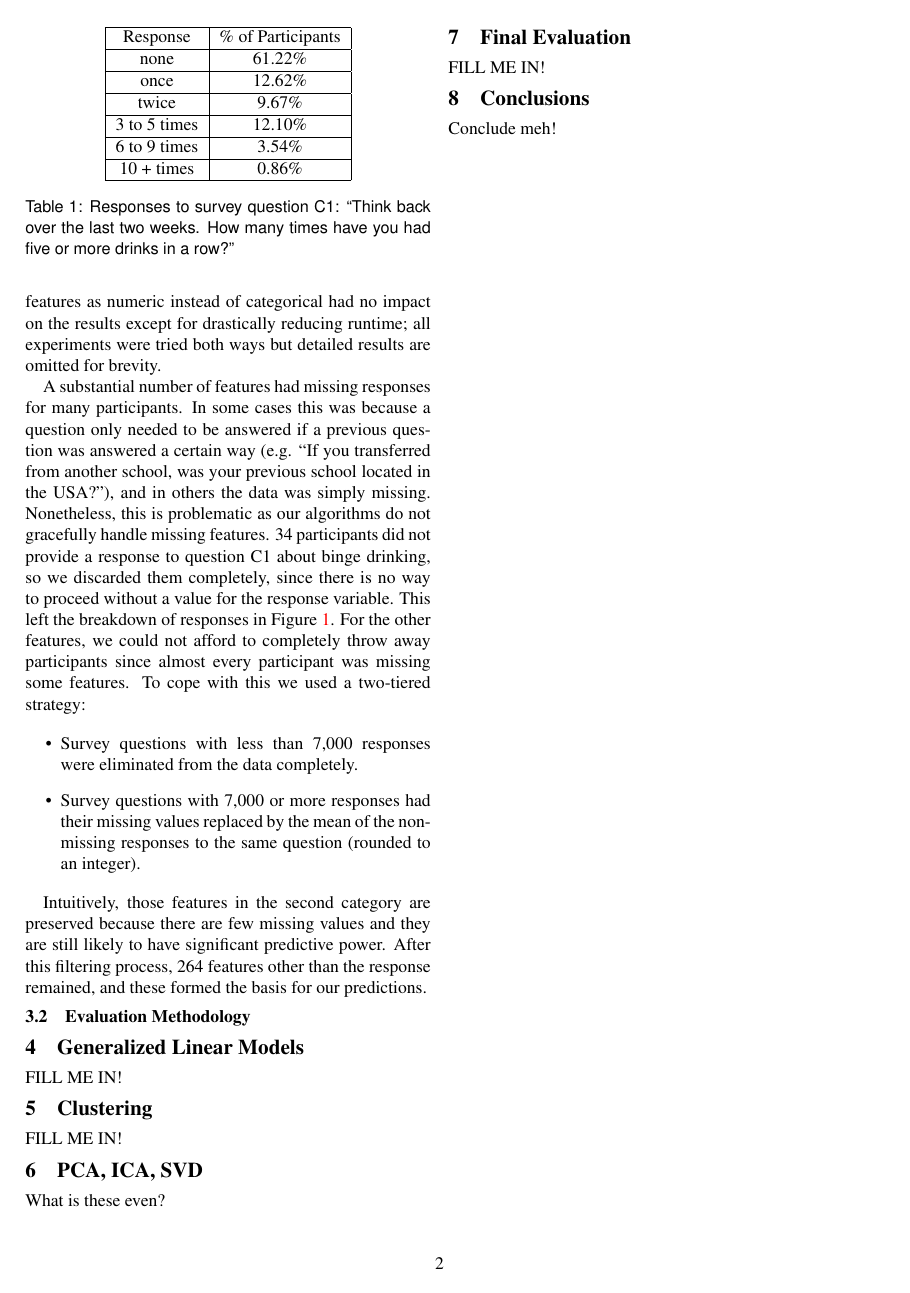
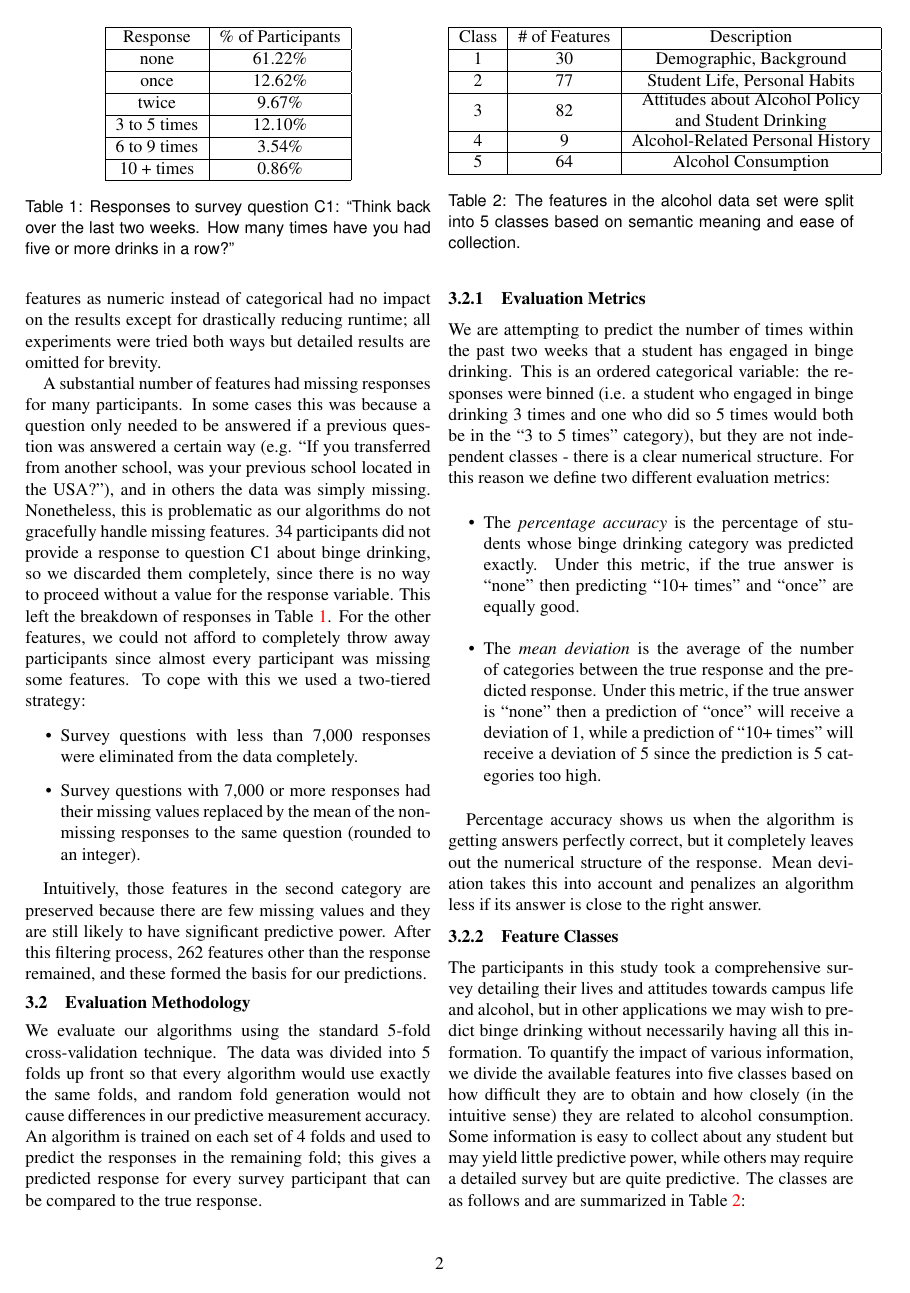
Before and after one commit to branclem/cos424, a LaTeX paper (paper/paper-cos424.tex, which reads paper/methods.tex): page 2 of 2 before the commit and page 2 of 3 after it. The pictures show the PDF file paper/paper-cos424.pdf that the author committed with the source.

Commit message:
Rest of methods.

```diff
--- a/paper/methods.tex
+++ b/paper/methods.tex
@@ -25,13 +25,47 @@ twice & 9.67\% \\ \hline
 \label{C1}
 \end{table}
 
-A substantial number of features had missing responses for many participants.  In some cases this was because a question only needed to be answered if a previous question was answered a certain way (e.g. ``If you transferred from another school, was your previous school located in the USA?''), and in others the data was simply missing.  Nonetheless, this is problematic as our algorithms do not gracefully handle missing features.  34 participants did not provide a response to question C1 about binge drinking, so we discarded them completely, since there is no way to proceed without a value for the response variable.  This left the breakdown of responses in Figure \ref{C1}.  For the other features, we could not afford to completely throw away participants since almost every participant was missing some features.  To cope with this we used a two-tiered strategy:
+A substantial number of features had missing responses for many participants.  In some cases this was because a question only needed to be answered if a previous question was answered a certain way (e.g. ``If you transferred from another school, was your previous school located in the USA?''), and in others the data was simply missing.  Nonetheless, this is problematic as our algorithms do not gracefully handle missing features.  34 participants did not provide a response to question C1 about binge drinking, so we discarded them completely, since there is no way to proceed without a value for the response variable.  This left the breakdown of responses in Table \ref{C1}.  For the other features, we could not afford to completely throw away participants since almost every participant was missing some features.  To cope with this we used a two-tiered strategy:
 
 \begin{itemize}
 \item Survey questions with less than 7,000 responses were eliminated from the data completely.
 \item Survey questions with 7,000 or more responses had their missing values replaced by the mean of the non-missing responses to the same question (rounded to an integer).
 \end{itemize}
 
-Intuitively, those features in the second category are preserved because there are few missing values and they are still likely to have significant predictive power.  After this filtering process, 264 features other than the response remained, and these formed the basis for our predictions.
+Intuitively, those features in the second category are preserved because there are few missing values and they are still likely to have significant predictive power.  After this filtering process, 262 features other than the response remained, and these formed the basis for our predictions.
 
 \subsection{Evaluation Methodology}
+
+We evaluate our algorithms using the standard 5-fold cross-validation technique.  The data was divided into 5 folds up front so that every algorithm would use exactly the same folds, and random fold generation would not cause differences in our predictive measurement accuracy.  An algorithm is trained on each set of 4 folds and used to predict the responses in the remaining fold; this gives a predicted response for every survey participant that can be compared to the true response.
+
+\subsubsection{Evaluation Metrics}
+
+We are attempting to predict the number of times within the past two weeks that a student has engaged in binge drinking.  This is an ordered categorical variable: the responses were binned (i.e. a student who engaged in binge drinking 3 times and one who did so 5 times would both be in the ``3 to 5 times'' category), but they are not independent classes - there is a clear numerical structure.  For this reason we define two different evaluation metrics:
+
+\begin{itemize}
+\item The \emph{percentage accuracy} is the percentage of students whose binge drinking category was predicted exactly.  Under this metric, if the true answer is ``none'' then predicting ``10+ times'' and ``once'' are equally good.
+\item The \emph{mean deviation} is the average of the number of categories between the true response and the predicted response. Under this metric, if the true answer is ``none'' then a prediction of ``once'' will receive a deviation of 1, while a prediction of ``10+ times'' will receive a deviation of 5 since the prediction is 5 categories too high.
+\end{itemize}
+
+Percentage accuracy shows us when the algorithm is getting answers perfectly correct, but it completely leaves out the numerical structure of the response.  Mean deviation takes this into account and penalizes an algorithm less if its answer is close to the right answer.
+
+\subsubsection{Feature Classes}
+
+\begin{table}[t]
+\centering
+\begin{tabular}{|c|c|c|}
+\hline
+Class & \# of Features & Description \\ \hline
+1 & 30 & Demographic, Background \\ \hline
+2 & 77 & Student Life, Personal Habits \\ \hline
+3 & 82 & \pbox{20cm}{Attitudes about Alcohol Policy \\ \centering and Student Drinking} \\ \hline
+4 & 9 & Alcohol-Related Personal History \\ \hline
+5 & 64 & Alcohol Consumption \\ \hline
+\end{tabular}
+\caption{The features in the alcohol data set were split into 5 classes based on semantic meaning and ease of collection.}
+\label{Classes}
+\end{table}
+
+The participants in this study took a comprehensive survey detailing their lives and attitudes towards campus life and alcohol, but in other applications we may wish to predict binge drinking without necessarily having all this information.  To quantify the impact of various information, we divide the available features into five classes based on how difficult they are to obtain and how closely (in the intuitive sense) they are related to alcohol consumption.  Some information is easy to collect about any student but may yield little predictive power, while others may require a detailed survey but are quite predictive.  The classes are as follows and are summarized in Table \ref{Classes}:
+
+\begin{enumerate}
@@ -37,0 +77,3 @@ Intuitively, those features in the second category are preserved because there a
+\end{enumerate}
+
+When evaluating algorithms we start by using only feature class 1, and then we add each class in turn - next using classes 1 and 2, then classes 1 through 3, and so on.  This shows how well the algorithm can perform at each level of available data.
```
Also changed, not shown: paper/paper-cos424.tex (+1 -0 lines), paper/paper-cos424.pdf, paper/methods.tex (5 more changed lines).
